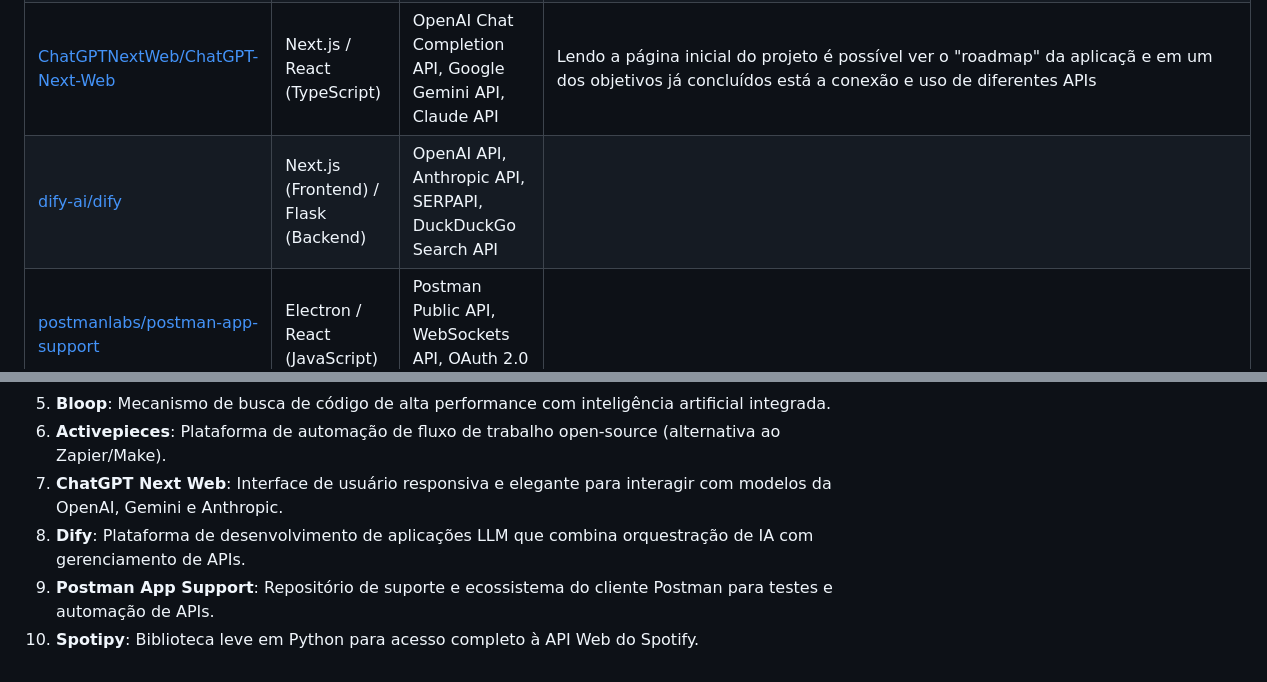
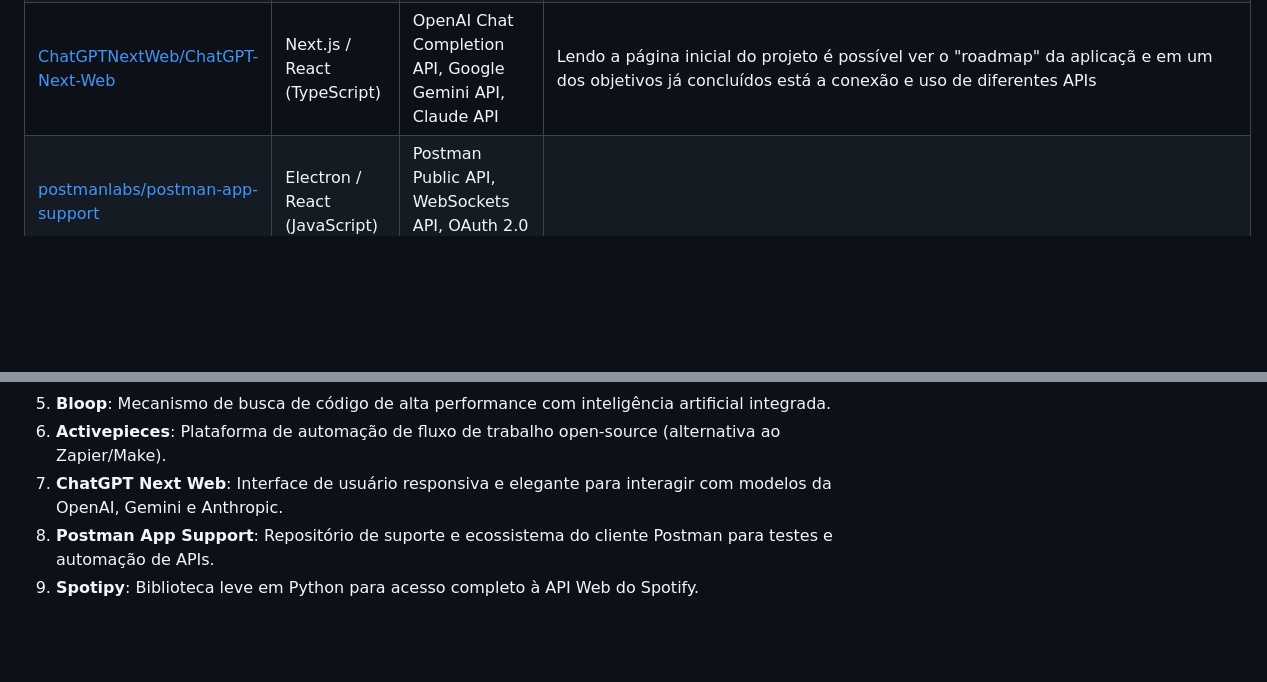
Before and after one commit to w-tangly/senai-framework-web, a Markdown page: aula_04/atividade.md, 2 parts joined by grey strips. Drawn GitHub-style; blank space fills up the shorter version.

Commit message:
doc(atividade_aula04) - remoca de projetos que não estão mais disponíveis

```diff
--- a/aula_04/atividade.md
+++ b/aula_04/atividade.md
@@ -13,7 +13,6 @@ Uma seleção de 10 projetos populares e relevantes no GitHub que fazem uso de A
 | [BloopAI/bloop](https://github.com/BloopAI/bloop) | React (TypeScript) / Rust (Tauri) | OpenAI GPT-4 API, GitHub REST API, Qdrant Vector Search API | Ao verificar os commits na página inicial do projeto, observei mensagens de commits comentando testes, ajustes ou adiçoes de APIs dentro do projeto |
 | [activepieces/activepieces](https://github.com/activepieces/activepieces) | Angular / NestJS (TypeScript) | Slack API, Notion API, Google Sheets API, OpenAI API, Webhooks | Ao verificar o arquivo `./AGENTS.md` achei a documentação sobre padronização das APIs usadas no repositório e como organiza-las ao decorrer do projeto |
 | [ChatGPTNextWeb/ChatGPT-Next-Web](https://github.com/ChatGPTNextWeb/ChatGPT-Next-Web) | Next.js / React (TypeScript) | OpenAI Chat Completion API, Google Gemini API, Claude API | Lendo a página inicial do projeto é possível ver o "roadmap" da aplicaçã e em um dos objetivos já concluídos está a conexão e uso de diferentes APIs |
-| [dify-ai/dify](https://github.com/dify-ai/dify) | Next.js (Frontend) / Flask (Backend) | OpenAI API, Anthropic API, SERPAPI, DuckDuckGo Search API |
 | [postmanlabs/postman-app-support](https://github.com/postmanlabs/postman-app-support) | Electron / React (JavaScript) | Postman Public API, WebSockets API, OAuth 2.0 Auth APIs |
 | [spotipy-dev/spotipy](https://github.com/spotipy-dev/spotipy) | Python Client | Spotify Web API |
 
@@ -28,6 +27,5 @@ Uma seleção de 10 projetos populares e relevantes no GitHub que fazem uso de A
 5. **Bloop**: Mecanismo de busca de código de alta performance com inteligência artificial integrada.
 6. **Activepieces**: Plataforma de automação de fluxo de trabalho open-source (alternativa ao Zapier/Make).
 7. **ChatGPT Next Web**: Interface de usuário responsiva e elegante para interagir com modelos da OpenAI, Gemini e Anthropic.
-8. **Dify**: Plataforma de desenvolvimento de aplicações LLM que combina orquestração de IA com gerenciamento de APIs.
-9. **Postman App Support**: Repositório de suporte e ecossistema do cliente Postman para testes e automação de APIs.
-10. **Spotipy**: Biblioteca leve em Python para acesso completo à API Web do Spotify.
+8. **Postman App Support**: Repositório de suporte e ecossistema do cliente Postman para testes e automação de APIs.
+9. **Spotipy**: Biblioteca leve em Python para acesso completo à API Web do Spotify.
```
